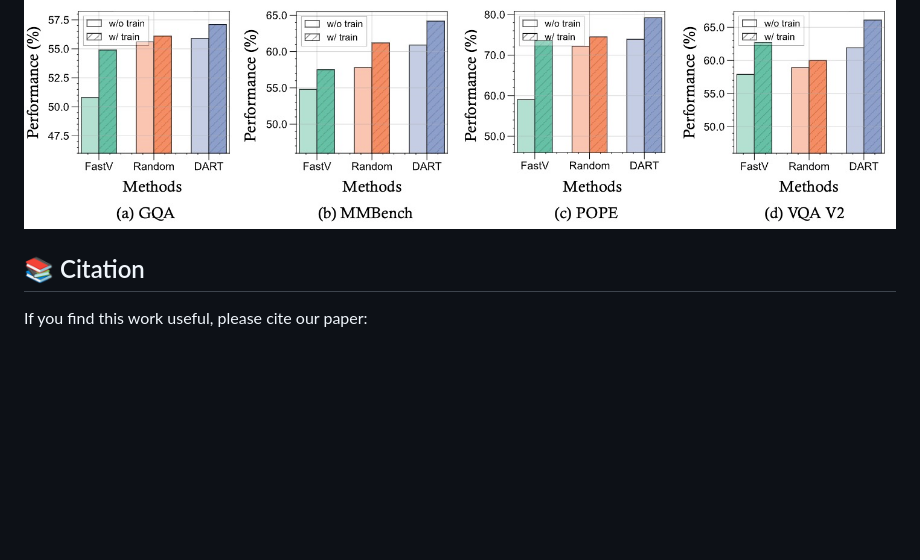
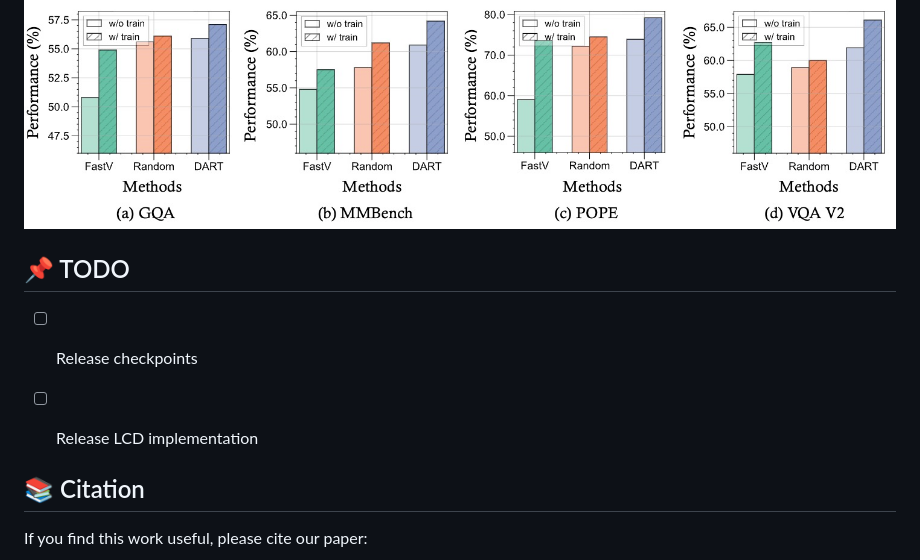
Before and after one commit to ZichenWen1/EPIC, a Markdown page: README.md, the part around the change. GitHub-like rendering; blank space fills up the shorter version.

```diff
--- a/README.md
+++ b/README.md
@@ -334,6 +334,11 @@ EPIC enables strong generalization across different token compression strategies
   <img src="assets/generalization.jpg" alt="generalization Figure" width="100%">
 </p>
 
+## 📌 TODO
+- [ ] Release checkpoints
+- [ ] Release LCD implementation
+
+
 
 <!-- ## 🛠️ Advanced Features
 
```
